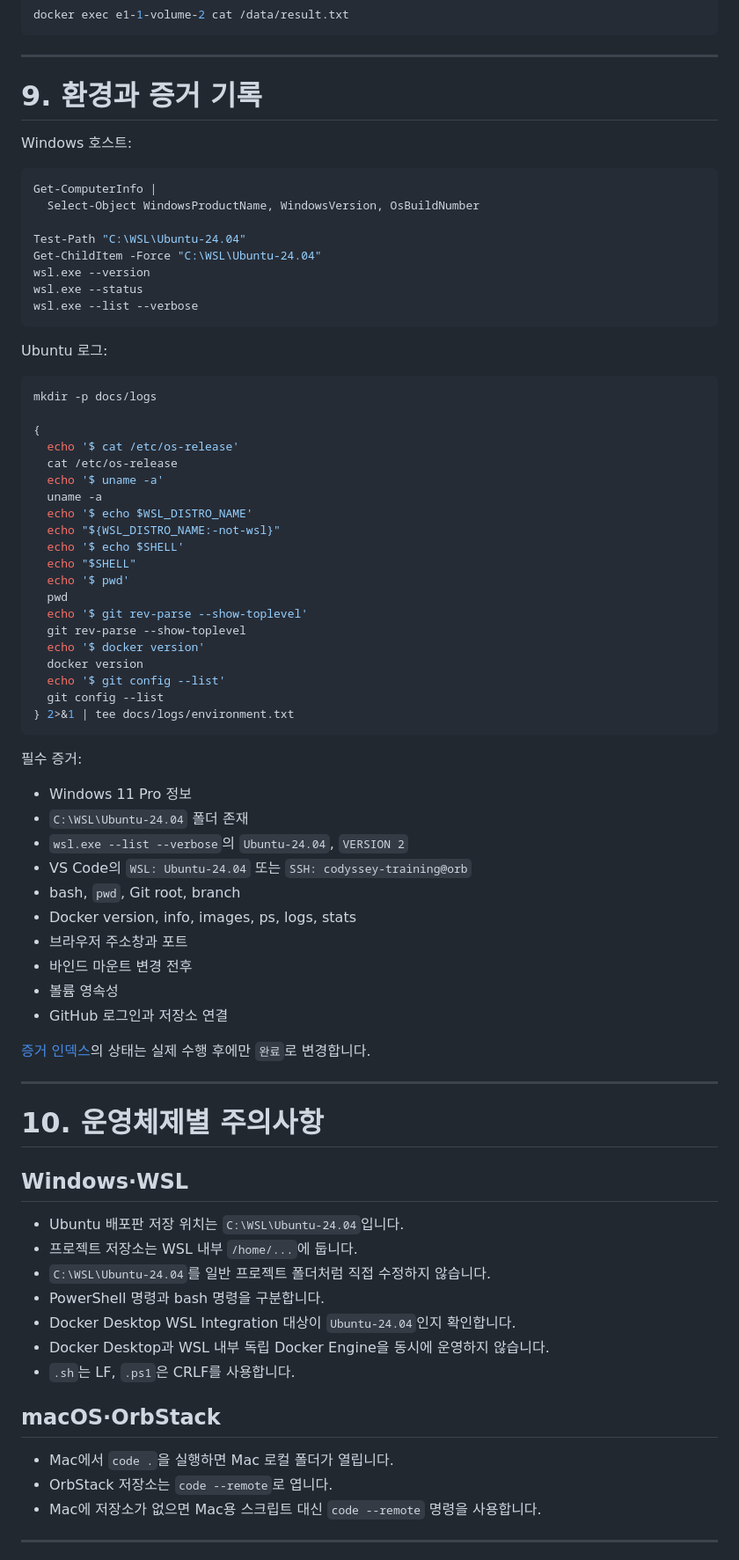
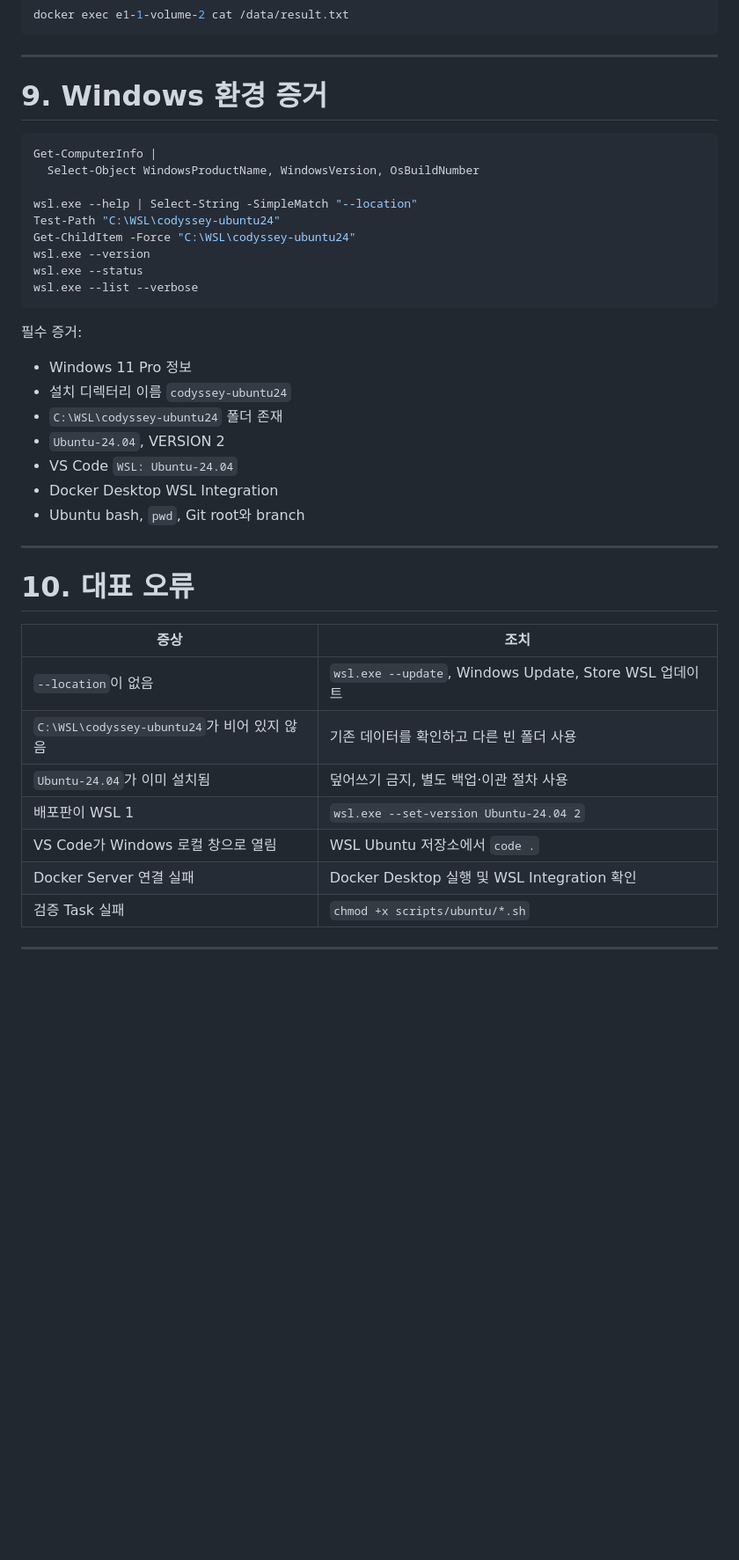
Before and after one commit to gahyun1004/codyssey-training-e1-1, a Markdown page: README.md, the part around one of its changes. Shown at 88% size. Drawn GitHub-style; blank space fills up the shorter version.

Commit message:
Docs: use codyssey-ubuntu24 as WSL install directory

````diff
--- a/README.md
+++ b/README.md
@@ -543,80 +496,43 @@ docker exec e1-1-volume-2 cat /data/result.txt
 
 ---
 
-# 9. 환경과 증거 기록
-
-Windows 호스트:
+# 9. Windows 환경 증거
 
 ```powershell
 Get-ComputerInfo |
   Select-Object WindowsProductName, WindowsVersion, OsBuildNumber
 
-Test-Path "C:\WSL\Ubuntu-24.04"
-Get-ChildItem -Force "C:\WSL\Ubuntu-24.04"
+wsl.exe --help | Select-String -SimpleMatch "--location"
+Test-Path "C:\WSL\codyssey-ubuntu24"
+Get-ChildItem -Force "C:\WSL\codyssey-ubuntu24"
 wsl.exe --version
 wsl.exe --status
 wsl.exe --list --verbose
 ```
 
-Ubuntu 로그:
-
-```bash
-mkdir -p docs/logs
-
-{
-  echo '$ cat /etc/os-release'
-  cat /etc/os-release
-  echo '$ uname -a'
-  uname -a
-  echo '$ echo $WSL_DISTRO_NAME'
-  echo "${WSL_DISTRO_NAME:-not-wsl}"
-  echo '$ echo $SHELL'
-  echo "$SHELL"
-  echo '$ pwd'
-  pwd
-  echo '$ git rev-parse --show-toplevel'
-  git rev-parse --show-toplevel
-  echo '$ docker version'
-  docker version
-  echo '$ git config --list'
-  git config --list
-} 2>&1 | tee docs/logs/environment.txt
-```
-
 필수 증거:
 
 - Windows 11 Pro 정보
-- `C:\WSL\Ubuntu-24.04` 폴더 존재
-- `wsl.exe --list --verbose`의 `Ubuntu-24.04`, `VERSION 2`
-- VS Code의 `WSL: Ubuntu-24.04` 또는 `SSH: codyssey-training@orb`
-- bash, `pwd`, Git root, branch
-- Docker version, info, images, ps, logs, stats
-- 브라우저 주소창과 포트
-- 바인드 마운트 변경 전후
-- 볼륨 영속성
-- GitHub 로그인과 저장소 연결
-
-[증거 인덱스](docs/evidence-index.md)의 상태는 실제 수행 후에만 `완료`로 변경합니다.
+- 설치 디렉터리 이름 `codyssey-ubuntu24`
+- `C:\WSL\codyssey-ubuntu24` 폴더 존재
+- `Ubuntu-24.04`, VERSION 2
+- VS Code `WSL: Ubuntu-24.04`
+- Docker Desktop WSL Integration
+- Ubuntu bash, `pwd`, Git root와 branch
 
 ---
 
-# 10. 운영체제별 주의사항
+# 10. 대표 오류
 
-## Windows·WSL
-
-- Ubuntu 배포판 저장 위치는 `C:\WSL\Ubuntu-24.04`입니다.
-- 프로젝트 저장소는 WSL 내부 `/home/...`에 둡니다.
-- `C:\WSL\Ubuntu-24.04`를 일반 프로젝트 폴더처럼 직접 수정하지 않습니다.
-- PowerShell 명령과 bash 명령을 구분합니다.
-- Docker Desktop WSL Integration 대상이 `Ubuntu-24.04`인지 확인합니다.
-- Docker Desktop과 WSL 내부 독립 Docker Engine을 동시에 운영하지 않습니다.
-- `.sh`는 LF, `.ps1`은 CRLF를 사용합니다.
-
-## macOS·OrbStack
-
-- Mac에서 `code .`을 실행하면 Mac 로컬 폴더가 열립니다.
-- OrbStack 저장소는 `code --remote`로 엽니다.
-- Mac에 저장소가 없으면 Mac용 스크립트 대신 `code --remote` 명령을 사용합니다.
+| 증상 | 조치 |
+|---|---|
+| `--location`이 없음 | `wsl.exe --update`, Windows Update, Store WSL 업데이트 |
+| `C:\WSL\codyssey-ubuntu24`가 비어 있지 않음 | 기존 데이터를 확인하고 다른 빈 폴더 사용 |
+| `Ubuntu-24.04`가 이미 설치됨 | 덮어쓰기 금지, 별도 백업·이관 절차 사용 |
+| 배포판이 WSL 1 | `wsl.exe --set-version Ubuntu-24.04 2` |
+| VS Code가 Windows 로컬 창으로 열림 | WSL Ubuntu 저장소에서 `code .` |
+| Docker Server 연결 실패 | Docker Desktop 실행 및 WSL Integration 확인 |
+| 검증 Task 실패 | `chmod +x scripts/ubuntu/*.sh` |
 
 ---
 
````
Also changed, not shown: other parts of README.md (+93 -172 lines).
